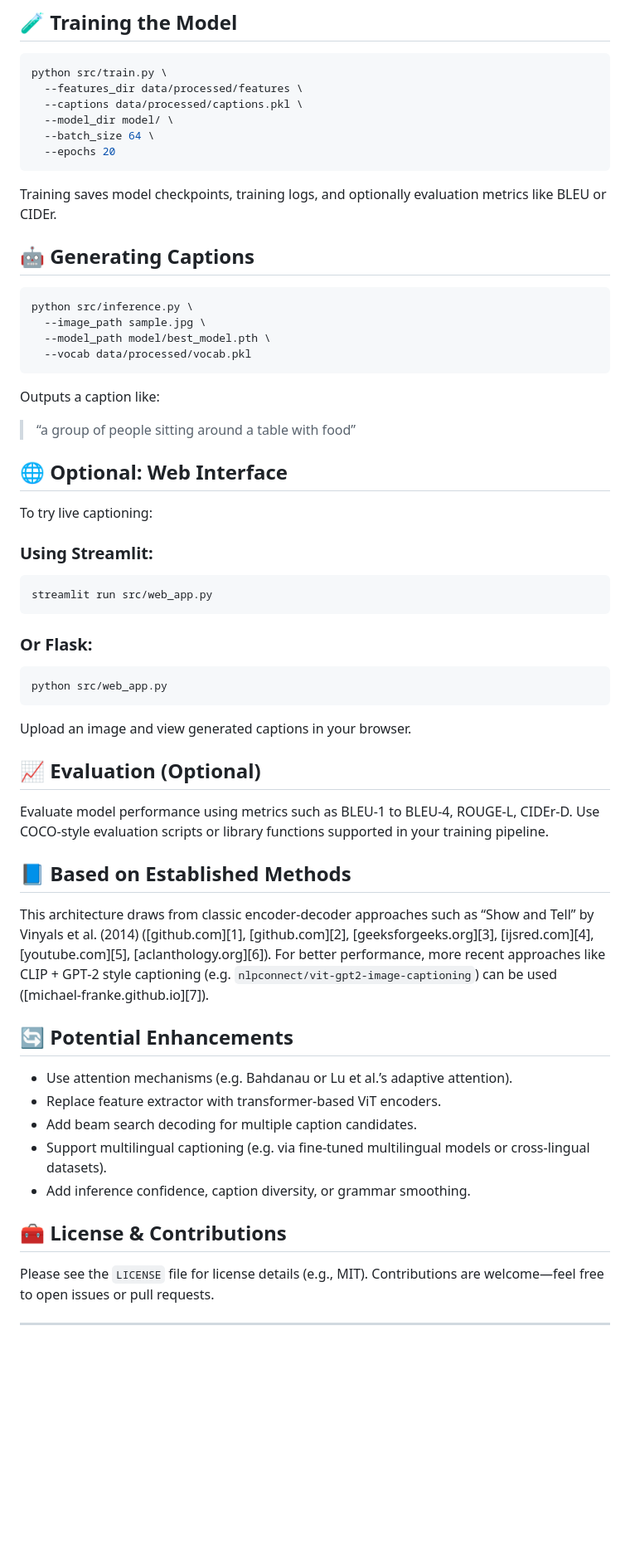
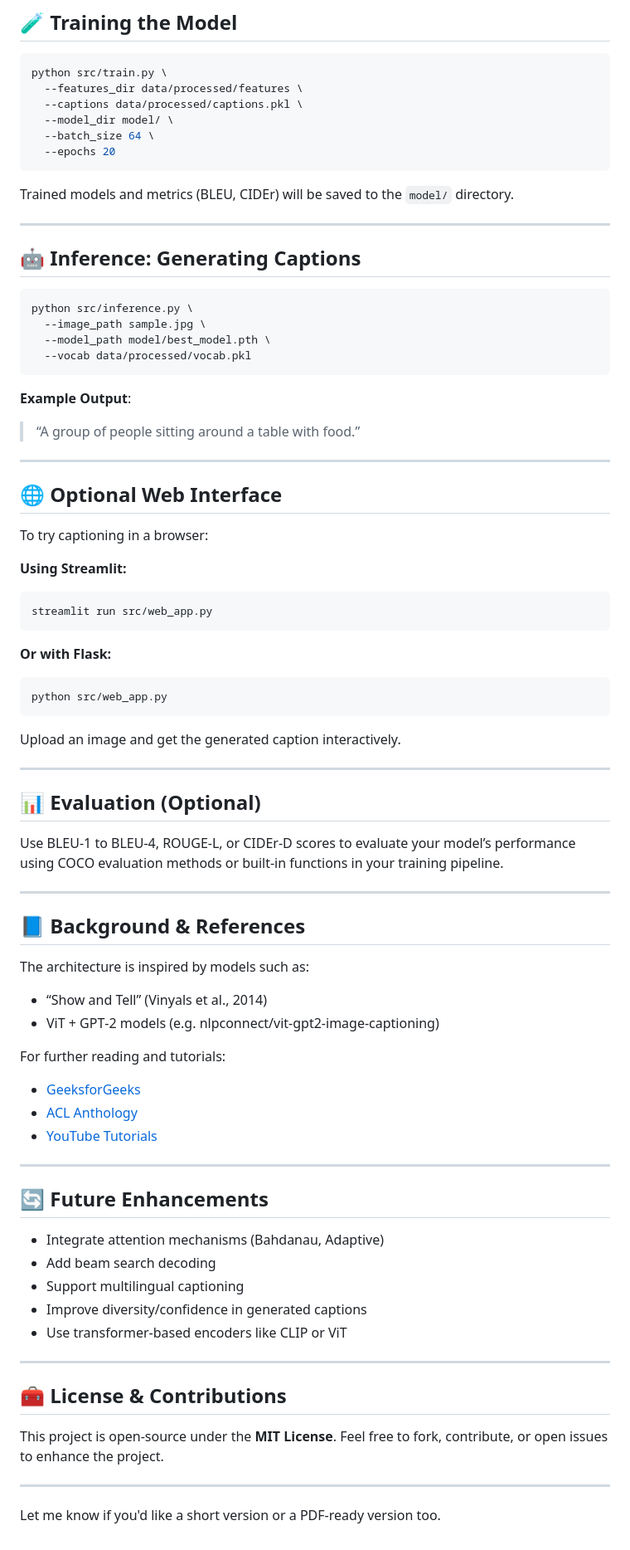
Before and after one commit to AbiramReddySatti/Image-Caption-Generator, a Markdown page: README.md, the part around one of its changes. Shown at 83% size. GitHub-like rendering; blank space fills up the shorter version.

````diff
--- a/README.md
+++ b/README.md
@@ -85,9 +87,11 @@ python src/train.py \
   --epochs 20
 ```
 
-Training saves model checkpoints, training logs, and optionally evaluation metrics like BLEU or CIDEr.
+Trained models and metrics (BLEU, CIDEr) will be saved to the `model/` directory.
 
-## 🤖 Generating Captions
+---
+
+## 🤖 Inference: Generating Captions
 
 ```bash
 python src/inference.py \
@@ -96,46 +100,68 @@ python src/inference.py \
   --vocab data/processed/vocab.pkl
 ```
 
-Outputs a caption like:
+**Example Output**:
 
-> “a group of people sitting around a table with food”
+> “A group of people sitting around a table with food.”
 
-## 🌐 Optional: Web Interface
+---
 
-To try live captioning:
+## 🌐 Optional Web Interface
 
-### Using Streamlit:
+To try captioning in a browser:
+
+**Using Streamlit:**
 
 ```bash
 streamlit run src/web_app.py
 ```
 
-### Or Flask:
+**Or with Flask:**
 
 ```bash
 python src/web_app.py
 ```
 
-Upload an image and view generated captions in your browser.
+Upload an image and get the generated caption interactively.
 
-## 📈 Evaluation (Optional)
+---
 
-Evaluate model performance using metrics such as BLEU‑1 to BLEU‑4, ROUGE‑L, CIDEr‑D. Use COCO-style evaluation scripts or library functions supported in your training pipeline.
+## 📊 Evaluation (Optional)
 
-## 📘 Based on Established Methods
+Use BLEU‑1 to BLEU‑4, ROUGE‑L, or CIDEr‑D scores to evaluate your model’s performance using COCO evaluation methods or built-in functions in your training pipeline.
 
-This architecture draws from classic encoder-decoder approaches such as “Show and Tell” by Vinyals et al. (2014) ([github.com][1], [github.com][2], [geeksforgeeks.org][3], [ijsred.com][4], [youtube.com][5], [aclanthology.org][6]). For better performance, more recent approaches like CLIP + GPT‑2 style captioning (e.g. `nlpconnect/vit‑gpt2‑image‑captioning`) can be used ([michael-franke.github.io][7]).
+---
 
-## 🔄 Potential Enhancements
+## 📘 Background & References
 
-* Use attention mechanisms (e.g. Bahdanau or Lu et al.’s adaptive attention).
-* Replace feature extractor with transformer-based ViT encoders.
-* Add beam search decoding for multiple caption candidates.
-* Support multilingual captioning (e.g. via fine-tuned multilingual models or cross-lingual datasets).
-* Add inference confidence, caption diversity, or grammar smoothing.
+The architecture is inspired by models such as:
+
+* “Show and Tell” (Vinyals et al., 2014)
+* ViT + GPT‑2 models (e.g. nlpconnect/vit-gpt2-image-captioning)
+
+For further reading and tutorials:
+
+* [GeeksforGeeks](https://www.geeksforgeeks.org)
+* [ACL Anthology](https://www.aclanthology.org)
+* [YouTube Tutorials](https://www.youtube.com)
+
+---
+
+## 🔄 Future Enhancements
+
+* Integrate attention mechanisms (Bahdanau, Adaptive)
+* Add beam search decoding
+* Support multilingual captioning
+* Improve diversity/confidence in generated captions
+* Use transformer-based encoders like CLIP or ViT
+
+---
 
 ## 🧰 License & Contributions
 
-Please see the `LICENSE` file for license details (e.g., MIT). Contributions are welcome—feel free to open issues or pull requests.
+This project is open-source under the **MIT License**.
+Feel free to fork, contribute, or open issues to enhance the project.
 
 ---
+
+Let me know if you'd like a short version or a PDF-ready version too.
````
Also changed, not shown: other parts of README.md (+49 -47 lines).
